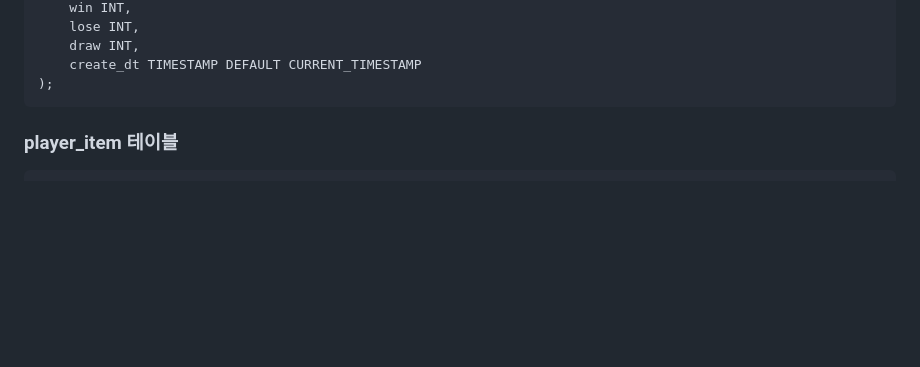
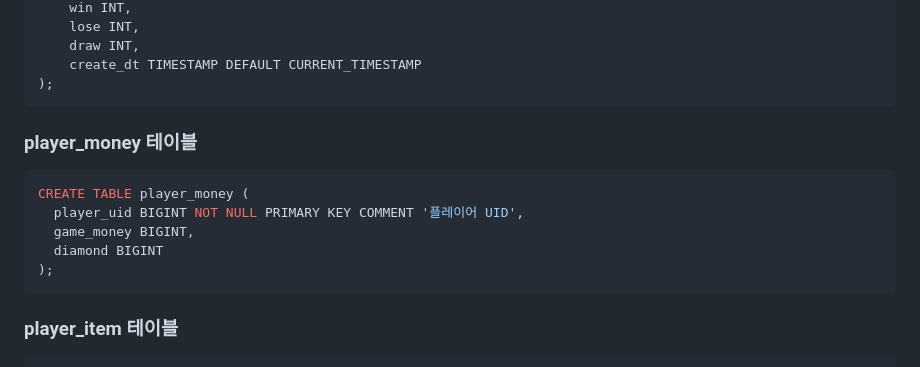
Before and after one commit to yujinS0/Omok-Game, a Markdown page: DB.md, the part around the change. Drawn GitHub-style; blank space fills up the shorter version.

Commit message:
Update DB.md : ADD player_money 테이블

````diff
--- a/DB.md
+++ b/DB.md
@@ -40,6 +40,17 @@ CREATE TABLE player_info (
 	create_dt TIMESTAMP DEFAULT CURRENT_TIMESTAMP
 );
 ```
+
+### player_money 테이블
+
+```sql
+CREATE TABLE player_money (
+  player_uid BIGINT NOT NULL PRIMARY KEY COMMENT '플레이어 UID',
+  game_money BIGINT,
+  diamond BIGINT
+);
+```
+
 
 ### player_item 테이블
 
````
